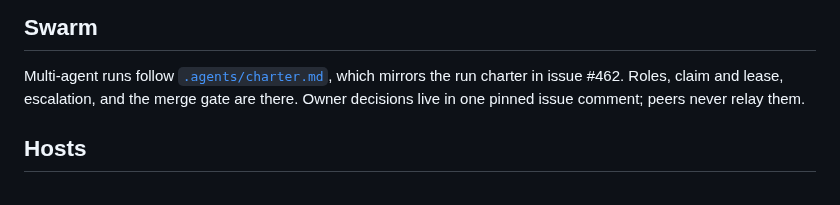
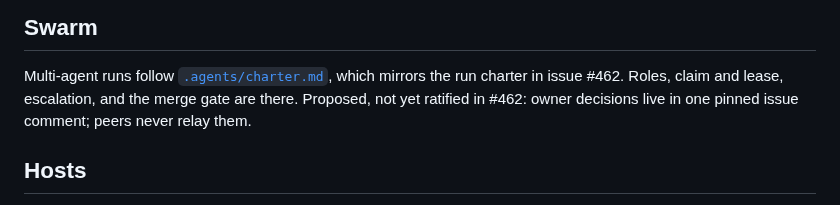
Before and after one commit to kauki-labs/sandy, a Markdown page: AGENTS.md, the part around the change. GitHub-like rendering.

Commit message:
docs(agents): mark the pinned owner-decision rule as proposed
The charter lists "owner decisions live in one pinned issue comment" under
Authority, which it marks proposed (not in #462). AGENTS.md stated the same
rule as settled. Match the charter's status.

Co-Authored-By: Claude Sonnet 5.5 <noreply@anthropic.com>

```diff
--- a/AGENTS.md
+++ b/AGENTS.md
@@ -115,7 +115,7 @@ nix develop -c cargo shear --fix              # Prune unused dependencies
 
 Multi-agent runs follow [`.agents/charter.md`](.agents/charter.md), which mirrors the run
 charter in issue #462. Roles, claim and lease, escalation, and the merge gate are there.
-Owner decisions live in one pinned issue comment; peers never relay them.
+Proposed, not yet ratified in #462: owner decisions live in one pinned issue comment; peers never relay them.
 
 ## Hosts
 
```
